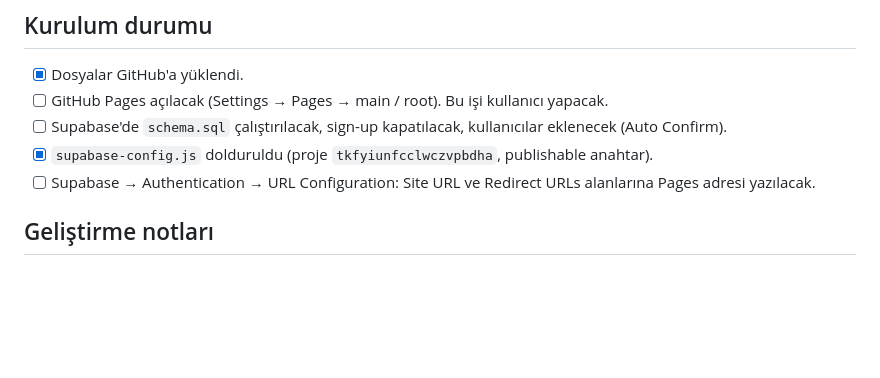
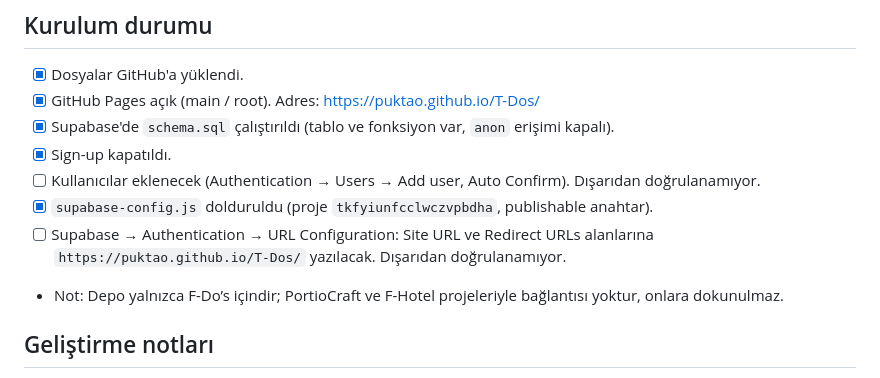
Before and after one commit to Puktao/T-Dos, a Markdown page: CLAUDE.md, the part around the change. GitHub-like rendering; blank space fills up the shorter version.

Commit message:
Kurulum durumu güncellendi (Pages ve Supabase şeması doğrulandı)
Co-Authored-By: Claude Opus 5.5 <noreply@anthropic.com>
Claude-Session: https://claude.ai/code/session_018LPm5edc5s6f3CFicyuCuq

```diff
--- a/CLAUDE.md
+++ b/CLAUDE.md
@@ -73,10 +73,13 @@ Telefonda ana ekrana eklenen bir PWA olarak çalışır. Bu dosya, claude.ai'dak
 
 ## Kurulum durumu
 - [x] Dosyalar GitHub'a yüklendi.
-- [ ] GitHub Pages açılacak (Settings → Pages → main / root). Bu işi kullanıcı yapacak.
-- [ ] Supabase'de `schema.sql` çalıştırılacak, sign-up kapatılacak, kullanıcılar eklenecek (Auto Confirm).
+- [x] GitHub Pages açık (main / root). Adres: https://puktao.github.io/T-Dos/
+- [x] Supabase'de `schema.sql` çalıştırıldı (tablo ve fonksiyon var, `anon` erişimi kapalı).
+- [x] Sign-up kapatıldı.
+- [ ] Kullanıcılar eklenecek (Authentication → Users → Add user, Auto Confirm). Dışarıdan doğrulanamıyor.
 - [x] `supabase-config.js` dolduruldu (proje `tkfyiunfcclwczvpbdha`, publishable anahtar).
-- [ ] Supabase → Authentication → URL Configuration: Site URL ve Redirect URLs alanlarına Pages adresi yazılacak.
+- [ ] Supabase → Authentication → URL Configuration: Site URL ve Redirect URLs alanlarına `https://puktao.github.io/T-Dos/` yazılacak. Dışarıdan doğrulanamıyor.
+- Not: Depo yalnızca F-Do’s içindir; PortioCraft ve F-Hotel projeleriyle bağlantısı yoktur, onlara dokunulmaz.
 
 ## Geliştirme notları
 - Yerel deneme: `python3 -m http.server` ile aç. `supabase-config.js` boşken "Kurulum tamamlanmadı" ekranı görünmesi beklenen davranıştır.
```
